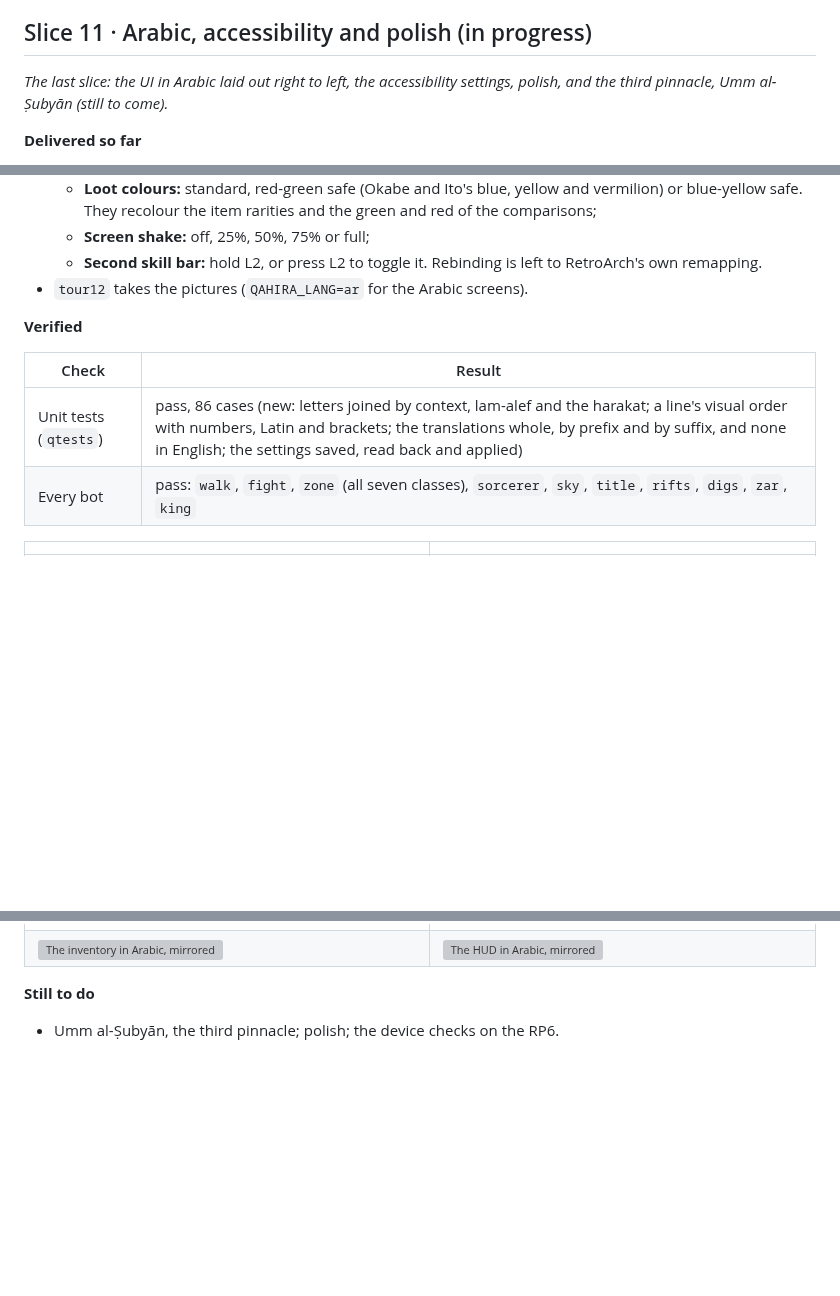
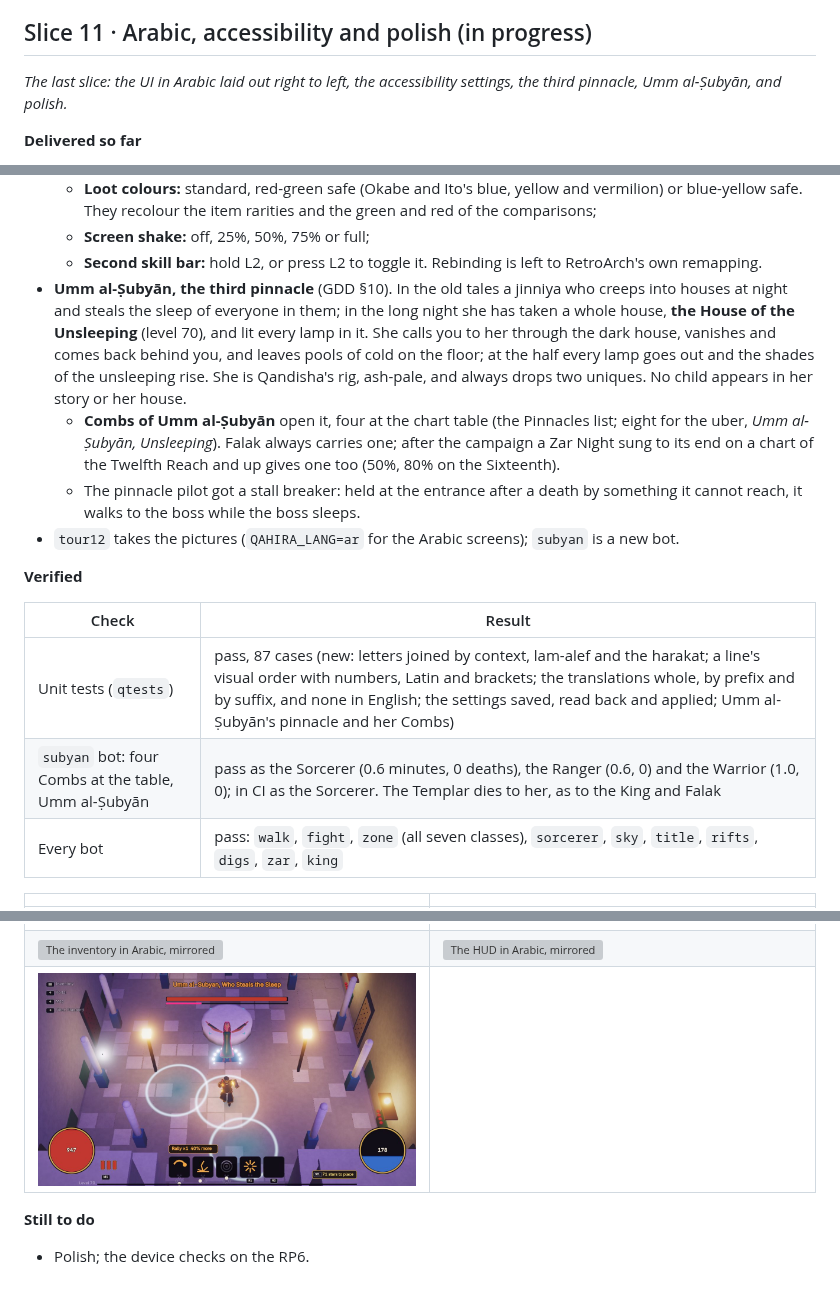
Before and after one commit to keldessouky/completed-projects, a Markdown page: qahira/docs/SLICES.md, 3 parts joined by grey strips. GitHub-like rendering; pictures changed too: qahira/docs/img/slice11-subyan.jpg (added); blank space fills up the shorter version; grey boxes are pictures that could not be loaded.

```diff
--- a/qahira/docs/SLICES.md
+++ b/qahira/docs/SLICES.md
@@ -897,8 +897,8 @@ bosses.*
 
 ## Slice 11 · Arabic, accessibility and polish (in progress)
 
-*The last slice: the UI in Arabic laid out right to left, the accessibility settings, polish, and the third
-pinnacle, Umm al-Ṣubyān (still to come).*
+*The last slice: the UI in Arabic laid out right to left, the accessibility settings, the third pinnacle, Umm
+al-Ṣubyān, and polish.*
 
 **Delivered so far**
 - **Arabic text** (`ui/arabic.*`), without HarfBuzz: the letters take their contextual forms from Noto Sans Arabic's
@@ -921,19 +921,31 @@ pinnacle, Umm al-Ṣubyān (still to come).*
   - **Screen shake:** off, 25%, 50%, 75% or full;
   - **Second skill bar:** hold L2, or press L2 to toggle it.
   Rebinding is left to RetroArch's own remapping.
-- `tour12` takes the pictures (`QAHIRA_LANG=ar` for the Arabic screens).
+- **Umm al-Ṣubyān, the third pinnacle** (GDD §10). In the old tales a jinniya who creeps into houses at night and
+  steals the sleep of everyone in them; in the long night she has taken a whole house, **the House of the Unsleeping**
+  (level 70), and lit every lamp in it. She calls you to her through the dark house, vanishes and comes back behind
+  you, and leaves pools of cold on the floor; at the half every lamp goes out and the shades of the unsleeping rise.
+  She is Qandisha's rig, ash-pale, and always drops two uniques. No child appears in her story or her house.
+  - **Combs of Umm al-Ṣubyān** open it, four at the chart table (the Pinnacles list; eight for the uber, *Umm
+    al-Ṣubyān, Unsleeping*). Falak always carries one; after the campaign a Zar Night sung to its end on a chart of
+    the Twelfth Reach and up gives one too (50%, 80% on the Sixteenth).
+  - The pinnacle pilot got a stall breaker: held at the entrance after a death by something it cannot reach, it walks
+    to the boss while the boss sleeps.
+- `tour12` takes the pictures (`QAHIRA_LANG=ar` for the Arabic screens); `subyan` is a new bot.
 
 **Verified**
 
 | Check | Result |
 |---|---|
-| Unit tests (`qtests`) | pass, 86 cases (new: letters joined by context, lam-alef and the harakat; a line's visual order with numbers, Latin and brackets; the translations whole, by prefix and by suffix, and none in English; the settings saved, read back and applied) |
+| Unit tests (`qtests`) | pass, 87 cases (new: letters joined by context, lam-alef and the harakat; a line's visual order with numbers, Latin and brackets; the translations whole, by prefix and by suffix, and none in English; the settings saved, read back and applied; Umm al-Ṣubyān's pinnacle and her Combs) |
+| `subyan` bot: four Combs at the table, Umm al-Ṣubyān | pass as the Sorcerer (0.6 minutes, 0 deaths), the Ranger (0.6, 0) and the Warrior (1.0, 0); in CI as the Sorcerer. The Templar dies to her, as to the King and Falak |
 | Every bot | pass: `walk`, `fight`, `zone` (all seven classes), `sorcerer`, `sky`, `title`, `rifts`, `digs`, `zar`, `king` |
 
 | | |
 |---|---|
 | ![The Settings tab in Arabic](img/slice11-settings-ar.jpg) | ![Largest text and the red-green safe loot colours](img/slice11-largest-ar.jpg) |
 | ![The inventory in Arabic, mirrored](img/slice11-items-ar.jpg) | ![The HUD in Arabic, mirrored](img/slice11-hud-ar.jpg) |
+| ![Umm al-Ṣubyān in the House of the Unsleeping](img/slice11-subyan.jpg) | |
 
 **Still to do**
-- Umm al-Ṣubyān, the third pinnacle; polish; the device checks on the RP6.
+- Polish; the device checks on the RP6.
```
Also changed, not shown: qahira/docs/HANDOFF.md (+2 -2 lines), 13 other files.
